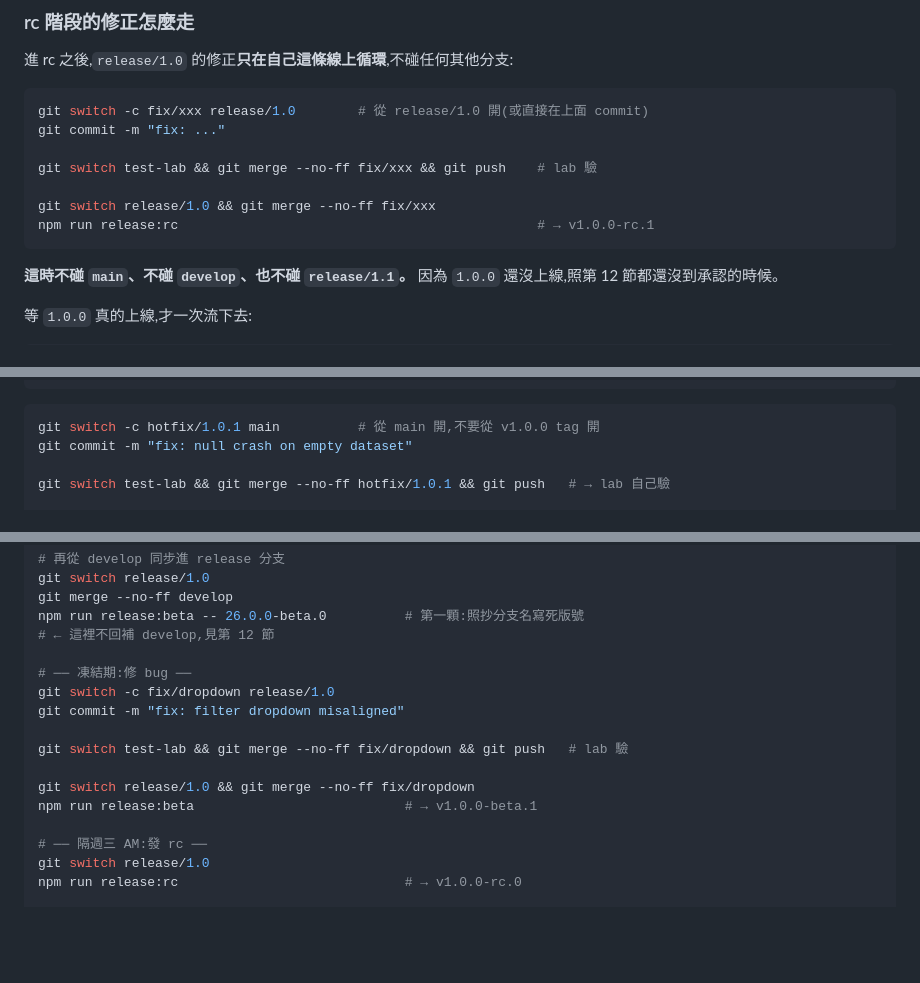
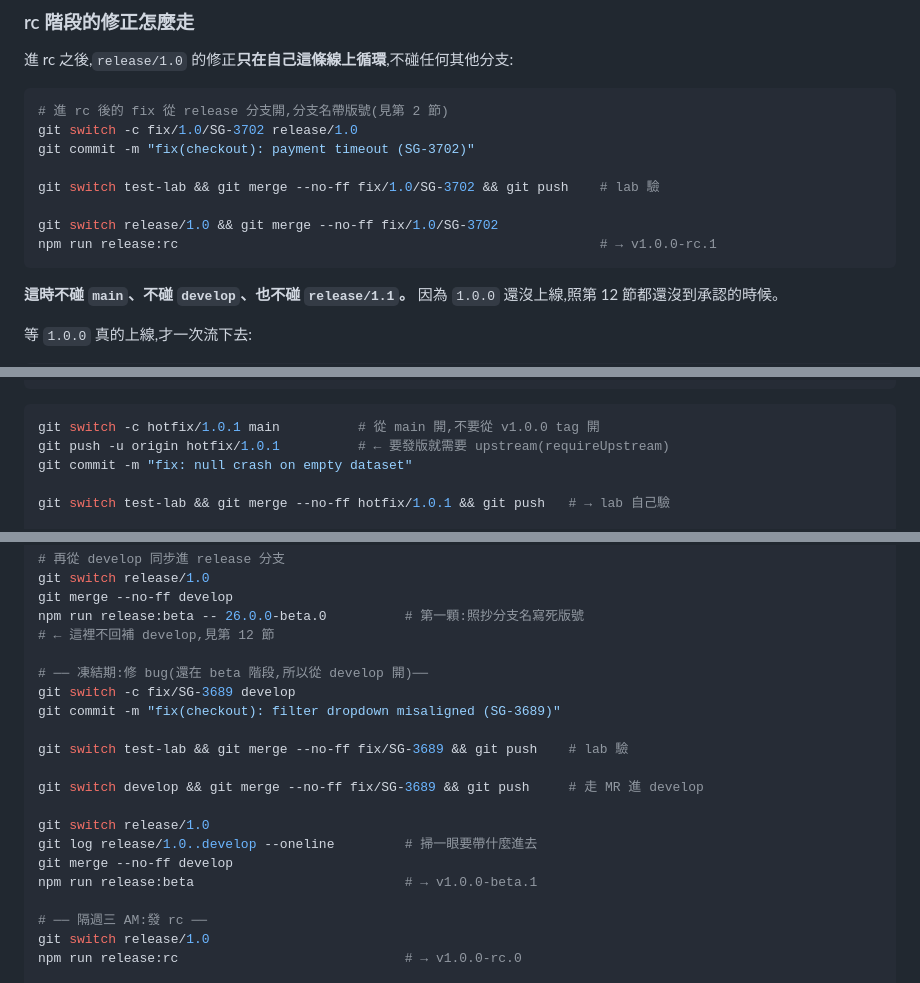
Before and after one commit to imagine10255/test-gitflow, a Markdown page: docs/release-workflow.md, 3 parts joined by grey strips. GitHub-like rendering; blank space fills up the shorter version.

Commit message:
docs: align fix branch naming and add missing push -u
Co-Authored-By: Claude Opus 5 <noreply@anthropic.com>

````diff
--- a/docs/release-workflow.md
+++ b/docs/release-workflow.md
@@ -256,13 +256,14 @@ main ─────────────────────────
 進 rc 之後,`release/1.0` 的修正**只在自己這條線上循環**,不碰任何其他分支:
 
 ```bash
-git switch -c fix/xxx release/1.0        # 從 release/1.0 開(或直接在上面 commit)
-git commit -m "fix: ..."
+# 進 rc 後的 fix 從 release 分支開,分支名帶版號(見第 2 節)
+git switch -c fix/1.0/SG-3702 release/1.0
+git commit -m "fix(checkout): payment timeout (SG-3702)"
 
-git switch test-lab && git merge --no-ff fix/xxx && git push    # lab 驗
+git switch test-lab && git merge --no-ff fix/1.0/SG-3702 && git push    # lab 驗
 
-git switch release/1.0 && git merge --no-ff fix/xxx
-npm run release:rc                                              # → v1.0.0-rc.1
+git switch release/1.0 && git merge --no-ff fix/1.0/SG-3702
+npm run release:rc                                                      # → v1.0.0-rc.1
 ```
 
 **這時不碰 `main`、不碰 `develop`、也不碰 `release/1.1`。** 因為 `1.0.0` 還沒上線,照第 12 節都還沒到承認的時候。
@@ -338,6 +339,7 @@ hotfix/  ●──●──●────────┘         \
 
 ```bash
 git switch -c hotfix/1.0.1 main          # 從 main 開,不要從 v1.0.0 tag 開
+git push -u origin hotfix/1.0.1          # ← 要發版就需要 upstream(requireUpstream)
 git commit -m "fix: null crash on empty dataset"
 
 git switch test-lab && git merge --no-ff hotfix/1.0.1 && git push   # → lab 自己驗
@@ -564,13 +566,17 @@ git merge --no-ff develop
 npm run release:beta -- 26.0.0-beta.0          # 第一顆:照抄分支名寫死版號
 # ← 這裡不回補 develop,見第 12 節
 
-# ── 凍結期:修 bug ──
-git switch -c fix/dropdown release/1.0
-git commit -m "fix: filter dropdown misaligned"
+# ── 凍結期:修 bug(還在 beta 階段,所以從 develop 開)──
+git switch -c fix/SG-3689 develop
+git commit -m "fix(checkout): filter dropdown misaligned (SG-3689)"
 
-git switch test-lab && git merge --no-ff fix/dropdown && git push   # lab 驗
+git switch test-lab && git merge --no-ff fix/SG-3689 && git push    # lab 驗
 
-git switch release/1.0 && git merge --no-ff fix/dropdown
+git switch develop && git merge --no-ff fix/SG-3689 && git push     # 走 MR 進 develop
+
+git switch release/1.0
+git log release/1.0..develop --oneline         # 掃一眼要帶什麼進去
+git merge --no-ff develop
 npm run release:beta                           # → v1.0.0-beta.1
 
 # ── 隔週三 AM:發 rc ──
````
